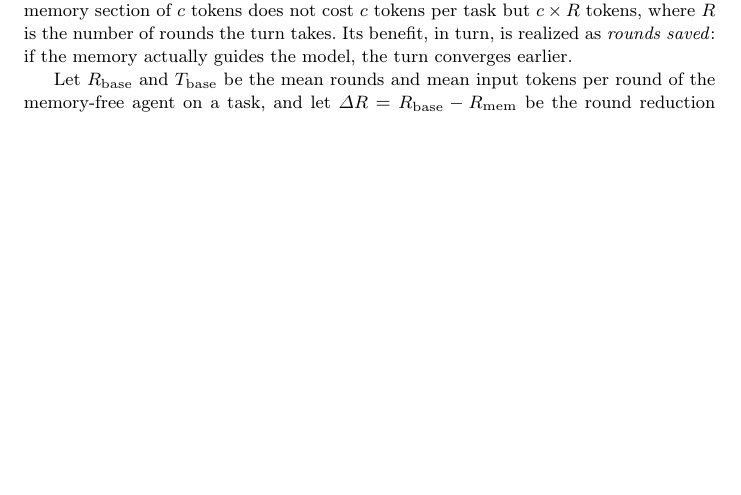
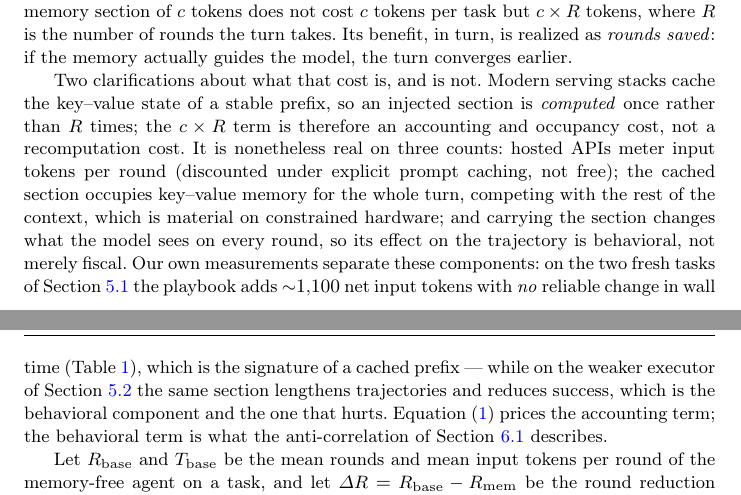
Before and after one commit to franciscoparrao/braze, a LaTeX paper (paper2/main.tex): part of page 4 of 16 before the commit and two parts of pages 4 and 5 of 16 after it, the two joined at a grey line, cut so that both start at the same text, the shorter picture padded with empty space. Compiled offline with pdfLaTeX.

Commit message:
Paper 2: §3 declara qué tipo de costo es c×R (anticipa la objeción de prefix caching)
El manuscrito afirmaba c x R sin mencionar caching en ninguna parte
(0 ocurrencias) — hueco que un revisor de sistemas atacaria: con
prefix caching el prefijo se computa UNA vez, no R. Corregido
declarando las tres componentes reales del costo: contable (APIs
metran por ronda; el prompt caching descuenta, no exime), ocupacion
de KV durante todo el turno (material en hardware ajustado — los OOM
del 20-ago), y CONDUCTUAL (la seccion cambia lo que el modelo ve cada
ronda).

Nuestros propios datos separan las componentes y quedan citados en el
argumento: +1100 tokens netos SIN cambio de wall time en las tareas
frescas (firma del prefijo cacheado), frente a la replicacion en
ornith donde la misma seccion alarga trayectorias y degrada exito
(la componente conductual, la que duele). Ec. 1 precia el termino
contable; la anti-correlacion describe el conductual.

Detectado al leer FreeToken (2608.16157), cuyos 'semantic anchor
checkpoints without full recomputation' hicieron evidente el hueco.
16 pags, cero overfulls.

Co-Authored-By: Claude Fable 5 <noreply@anthropic.com>

```diff
--- a/paper2/main.tex
+++ b/paper2/main.tex
@@ -275,6 +275,27 @@ memory section of $c$ tokens does not cost $c$ tokens per task but
 $c \times R$ tokens, where $R$ is the number of rounds the turn takes.
 Its benefit, in turn, is realized as \emph{rounds saved}: if the
 memory actually guides the model, the turn converges earlier.
+
+Two clarifications about what that cost is, and is not. Modern
+serving stacks cache the key--value state of a stable prefix, so an
+injected section is \emph{computed} once rather than $R$ times; the
+$c \times R$ term is therefore an accounting and occupancy cost, not
+a recomputation cost. It is nonetheless real on three counts: hosted
+APIs meter input tokens per round (discounted under explicit prompt
+caching, not free); the cached section occupies key--value memory for
+the whole turn, competing with the rest of the context, which is
+material on constrained hardware; and carrying the section changes
+what the model sees on every round, so its effect on the trajectory
+is behavioral, not merely fiscal. Our own measurements separate these
+components: on the two fresh tasks of Section~\ref{sec:results-m1}
+the playbook adds ${\sim}1{,}100$ net input tokens with \emph{no}
+reliable change in wall time (Table~\ref{tab:m1}), which is the
+signature of a cached prefix --- while on the weaker executor of
+Section~\ref{sec:results-ornith} the same section lengthens
+trajectories and reduces success, which is the behavioral component
+and the one that hurts. Equation~\eqref{eq:amortization} prices the
+accounting term; the behavioral term is what the anti-correlation of
+Section~\ref{sec:disc-anticorr} describes.
 
 Let $R_{\mathrm{base}}$ and $T_{\mathrm{base}}$ be the mean rounds and
 mean input tokens per round of the memory-free agent on a task, and
```
